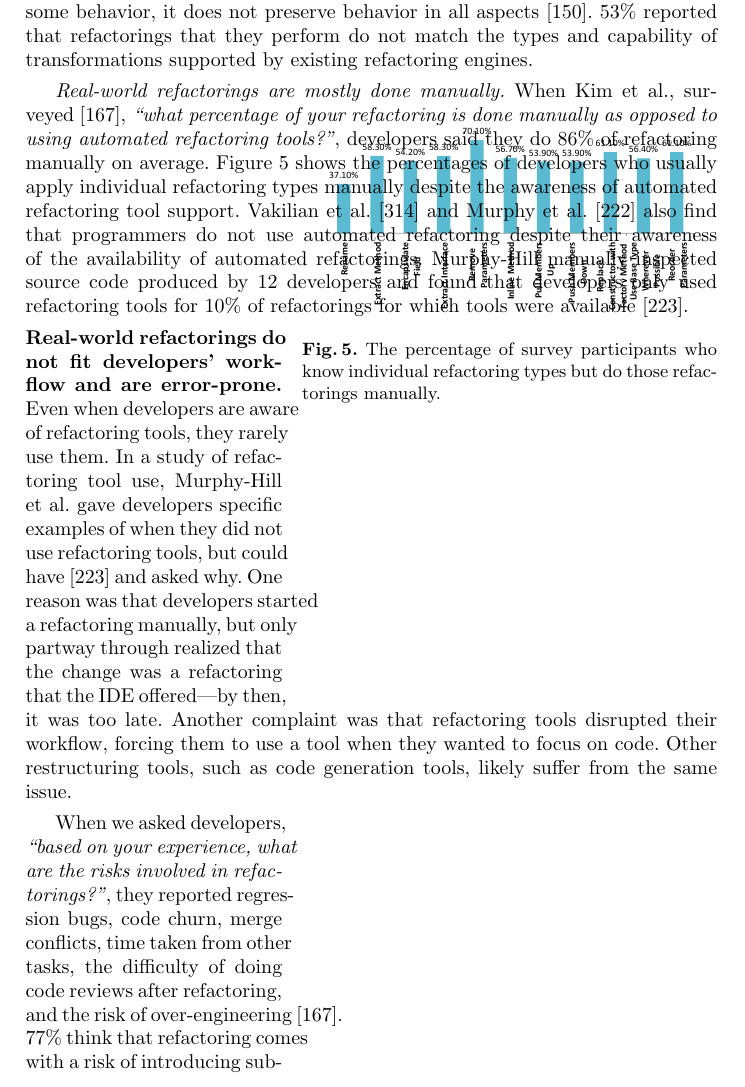
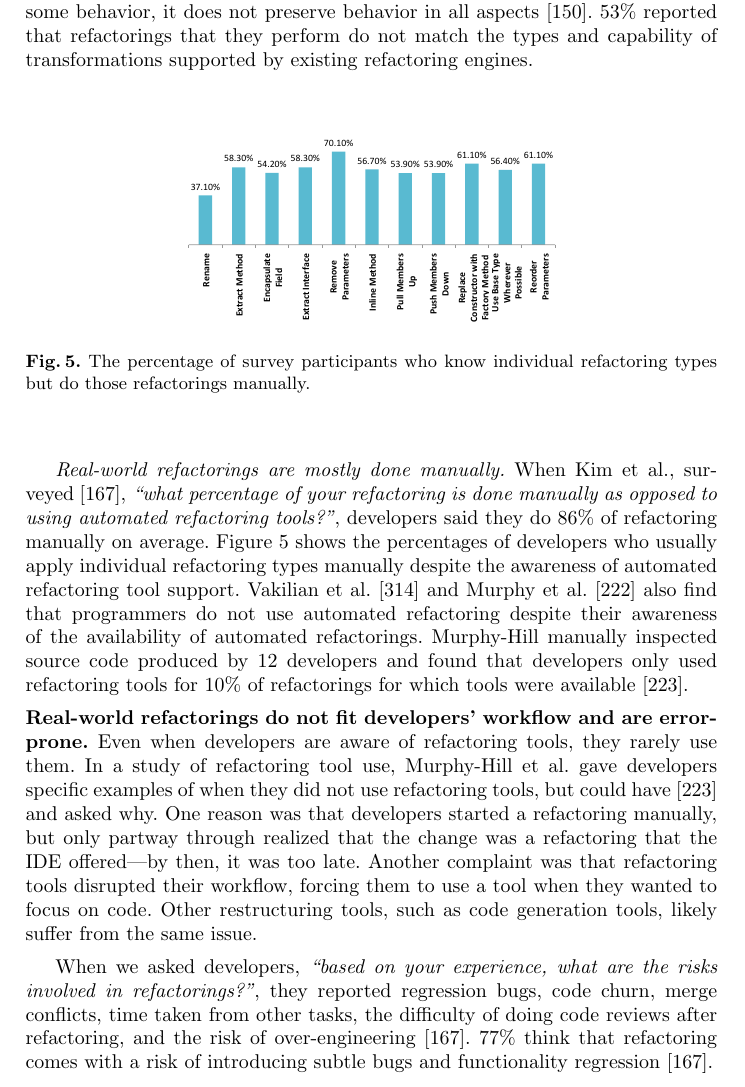
Before and after one commit to mengna152173/software_evolution_chapter, a LaTeX thesis (bookchapter.tex): part of page 19 of 122 before the commit and part of page 19 of 70 after it, cut so that both start at the same text. Compiled offline with pdfLaTeX.

Commit message:
fixing formats

```diff
--- a/bookchapter.tex
+++ b/bookchapter.tex
@@ -354,13 +354,13 @@ On the other hand, several research efforts found contradicting evidence that re
 {\it Real-world refactorings are generally not semantics-preserving.}
 To investigate the challenges associated with refactorings, Kim et al.~conducted a survey with professional developers at Microsoft~\cite{Kim2012:fieldrefactoring}. They sent a survey invitation to 1290 engineers whose commit messages include a keyword ``refactoring'' in the version histories of five MS products. 328 of them responded to the survey. More than half of the participants said they carry out refactorings in the context of bug fixes or feature additions, and these changes are generally not semantics-preserving. When they asked about their own definition of refactoring, 46\% of participants did not mention preservation of semantics, behavior, or functionality at all. This observation is consistent with Johnson's argument that, while refactoring preserves some behavior, it does not preserve behavior in all aspects~\cite{Johnson2011}. 53\% reported that refactorings that they perform do not match the types and capability of transformations supported by existing refactoring engines.
 
-\begin{wrapfigure}{r}{0.6\textwidth}
-\vspace*{-1ex}
+\begin{figure}[!htb]
+\centering
     \includegraphics[width=0.55\textwidth]{images/manualRefactoring.pdf}
-\centering
 \caption{The percentage of survey participants who know individual refactoring types but do those refactorings manually.}
 \label{fig:manualRefactoring}
-\end{wrapfigure}
+\end{figure}
+
 
 {\it Real-world refactorings are mostly done manually.}
 When Kim et al., surveyed~\cite{Kim2012:fieldrefactoring}, {\it ``what percentage of your refactoring is done manually as opposed to using automated refactoring tools?''}, developers said they do 86\% of refactoring manually on average. Figure~\ref{fig:manualRefactoring} shows the percentages of developers who usually apply individual refactoring types manually despite the awareness of automated refactoring tool support. Vakilian et al.~\cite{Vakilian2012:usedisuse} and Murphy et al.~\cite{Murphy2006:JSD} also find that programmers do not use automated refactoring despite their awareness of the availability of automated refactorings. Murphy-Hill manually inspected source code produced by 12 developers and found that developers only used refactoring tools for 10\% of refactorings for which tools were available~\cite{Murphy-Hill2009:refactor}.
```
